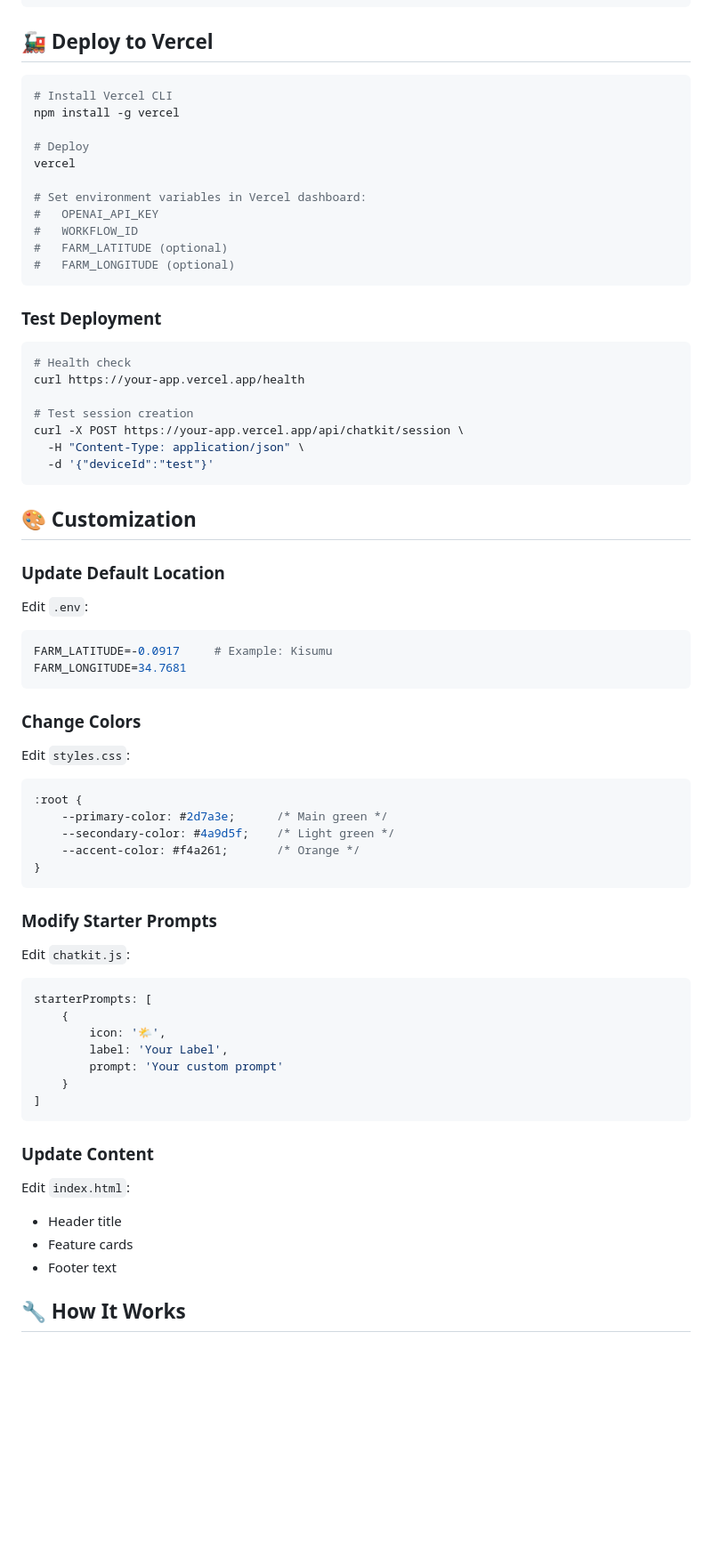
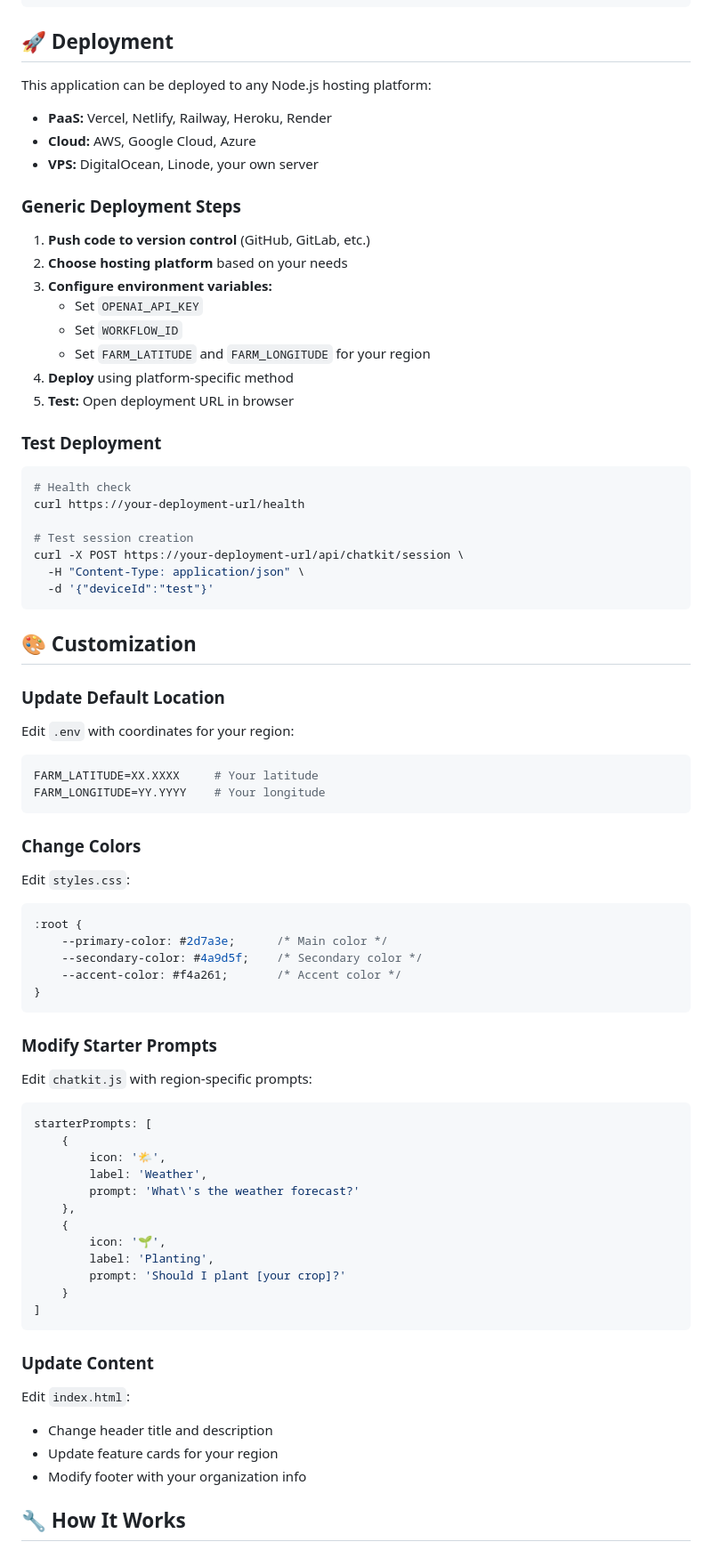
Before and after one commit to eagleisbatman/gap-chat-widget, a Markdown page: README.md, the part around the change printed below. Shown: that part at 89% size. Drawn GitHub-style; blank space fills up the shorter version.

````diff
--- a/README.md
+++ b/README.md
@@ -129,30 +131,33 @@ gap-chat-widget/
 └── README.md              # This file
 ```
 
-## 🚂 Deploy to Vercel
+## 🚀 Deployment
 
-```bash
-# Install Vercel CLI
-npm install -g vercel
+This application can be deployed to any Node.js hosting platform:
 
-# Deploy
-vercel
+- **PaaS:** Vercel, Netlify, Railway, Heroku, Render
+- **Cloud:** AWS, Google Cloud, Azure
+- **VPS:** DigitalOcean, Linode, your own server
 
-# Set environment variables in Vercel dashboard:
-#   OPENAI_API_KEY
-#   WORKFLOW_ID
-#   FARM_LATITUDE (optional)
-#   FARM_LONGITUDE (optional)
-```
+### Generic Deployment Steps
+
+1. **Push code to version control** (GitHub, GitLab, etc.)
+2. **Choose hosting platform** based on your needs
+3. **Configure environment variables:**
+   - Set `OPENAI_API_KEY`
+   - Set `WORKFLOW_ID`
+   - Set `FARM_LATITUDE` and `FARM_LONGITUDE` for your region
+4. **Deploy** using platform-specific method
+5. **Test:** Open deployment URL in browser
 
 ### Test Deployment
 
 ```bash
 # Health check
-curl https://your-app.vercel.app/health
+curl https://your-deployment-url/health
 
 # Test session creation
-curl -X POST https://your-app.vercel.app/api/chatkit/session \
+curl -X POST https://your-deployment-url/api/chatkit/session \
   -H "Content-Type: application/json" \
   -d '{"deviceId":"test"}'
 ```
@@ -161,10 +166,10 @@ curl -X POST https://your-app.vercel.app/api/chatkit/session \
 
 ### Update Default Location
 
-Edit `.env`:
+Edit `.env` with coordinates for your region:
 ```bash
-FARM_LATITUDE=-0.0917     # Example: Kisumu
-FARM_LONGITUDE=34.7681
+FARM_LATITUDE=XX.XXXX     # Your latitude
+FARM_LONGITUDE=YY.YYYY    # Your longitude
 ```
 
 ### Change Colors
@@ -172,21 +177,26 @@ FARM_LONGITUDE=34.7681
 Edit `styles.css`:
 ```css
 :root {
-    --primary-color: #2d7a3e;      /* Main green */
-    --secondary-color: #4a9d5f;    /* Light green */
-    --accent-color: #f4a261;       /* Orange */
+    --primary-color: #2d7a3e;      /* Main color */
+    --secondary-color: #4a9d5f;    /* Secondary color */
+    --accent-color: #f4a261;       /* Accent color */
 }
 ```
 
 ### Modify Starter Prompts
 
-Edit `chatkit.js`:
+Edit `chatkit.js` with region-specific prompts:
 ```javascript
 starterPrompts: [
     {
         icon: '🌤️',
-        label: 'Your Label',
-        prompt: 'Your custom prompt'
+        label: 'Weather',
+        prompt: 'What\'s the weather forecast?'
+    },
+    {
+        icon: '🌱',
+        label: 'Planting',
+        prompt: 'Should I plant [your crop]?'
     }
 ]
 ```
@@ -194,9 +204,9 @@ starterPrompts: [
 ### Update Content
 
 Edit `index.html`:
-- Header title
-- Feature cards
-- Footer text
+- Change header title and description
+- Update feature cards for your region
+- Modify footer with your organization info
 
 ## 🔧 How It Works
 
````
Also changed, not shown: other parts of README.md (+23 -18 lines).
